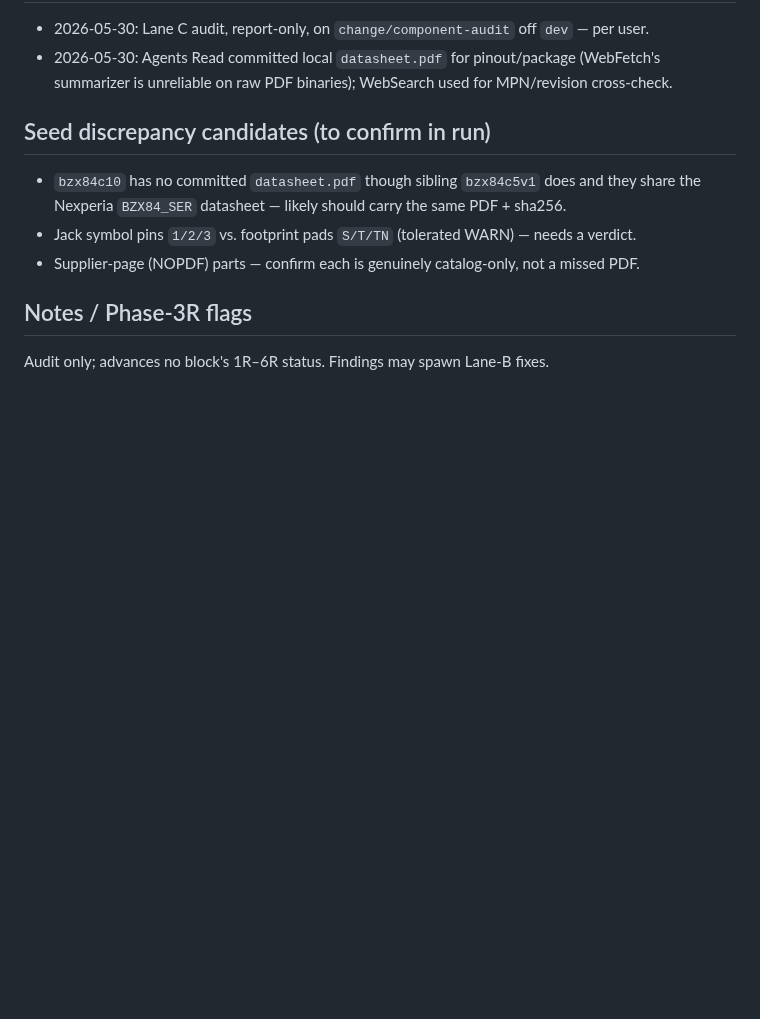
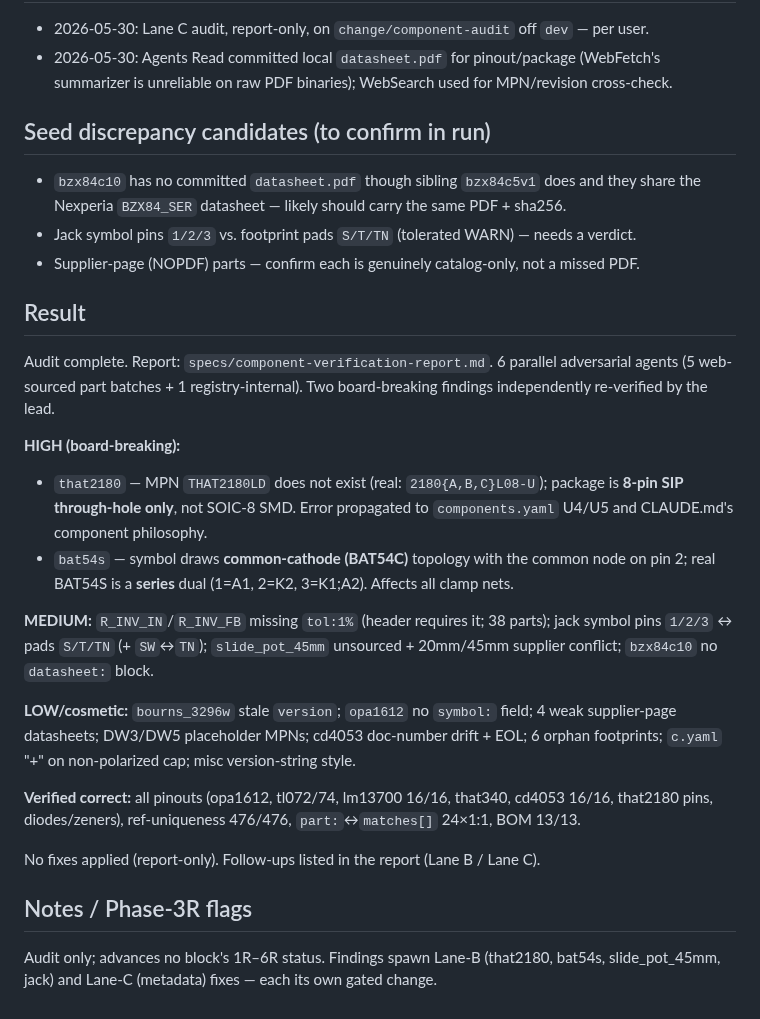
Before and after one commit to jeffmhopkins/POGO, a Markdown page: changes/0015-component-audit.md, the part around the change. Rendered like a GitHub page; blank space fills up the shorter version.

```diff
--- a/changes/0015-component-audit.md
+++ b/changes/0015-component-audit.md
@@ -61,6 +61,33 @@ prioritized list of recommended follow-up fixes.
 - Jack symbol pins `1/2/3` vs. footprint pads `S/T/TN` (tolerated WARN) — needs a verdict.
 - Supplier-page (NOPDF) parts — confirm each is genuinely catalog-only, not a missed PDF.
 
+## Result
+
+Audit complete. Report: `specs/component-verification-report.md`. 6 parallel adversarial
+agents (5 web-sourced part batches + 1 registry-internal). Two board-breaking findings
+independently re-verified by the lead.
+
+**HIGH (board-breaking):**
+- `that2180` — MPN `THAT2180LD` does not exist (real: `2180{A,B,C}L08-U`); package is
+  **8-pin SIP through-hole only**, not SOIC-8 SMD. Error propagated to `components.yaml`
+  U4/U5 and CLAUDE.md's component philosophy.
+- `bat54s` — symbol draws **common-cathode (BAT54C)** topology with the common node on
+  pin 2; real BAT54S is a **series** dual (1=A1, 2=K2, 3=K1;A2). Affects all clamp nets.
+
+**MEDIUM:** `R_INV_IN`/`R_INV_FB` missing `tol:1%` (header requires it; 38 parts); jack
+symbol pins `1/2/3` ↔ pads `S/T/TN` (+ `SW`↔`TN`); `slide_pot_45mm` unsourced + 20mm/45mm
+supplier conflict; `bzx84c10` no `datasheet:` block.
+
+**LOW/cosmetic:** `bourns_3296w` stale `version`; `opa1612` no `symbol:` field; 4 weak
+supplier-page datasheets; DW3/DW5 placeholder MPNs; cd4053 doc-number drift + EOL; 6 orphan
+footprints; `c.yaml` "+" on non-polarized cap; misc version-string style.
+
+**Verified correct:** all pinouts (opa1612, tl072/74, lm13700 16/16, that340, cd4053 16/16,
+that2180 pins, diodes/zeners), ref-uniqueness 476/476, `part:`↔`matches[]` 24×1:1, BOM 13/13.
+
+No fixes applied (report-only). Follow-ups listed in the report (Lane B / Lane C).
+
 ## Notes / Phase-3R flags
 
-Audit only; advances no block's 1R–6R status. Findings may spawn Lane-B fixes.
+Audit only; advances no block's 1R–6R status. Findings spawn Lane-B (that2180, bat54s,
+slide_pot_45mm, jack) and Lane-C (metadata) fixes — each its own gated change.
```
Also changed, not shown: specs/component-verification-report.md (added, +194 -0 lines).
